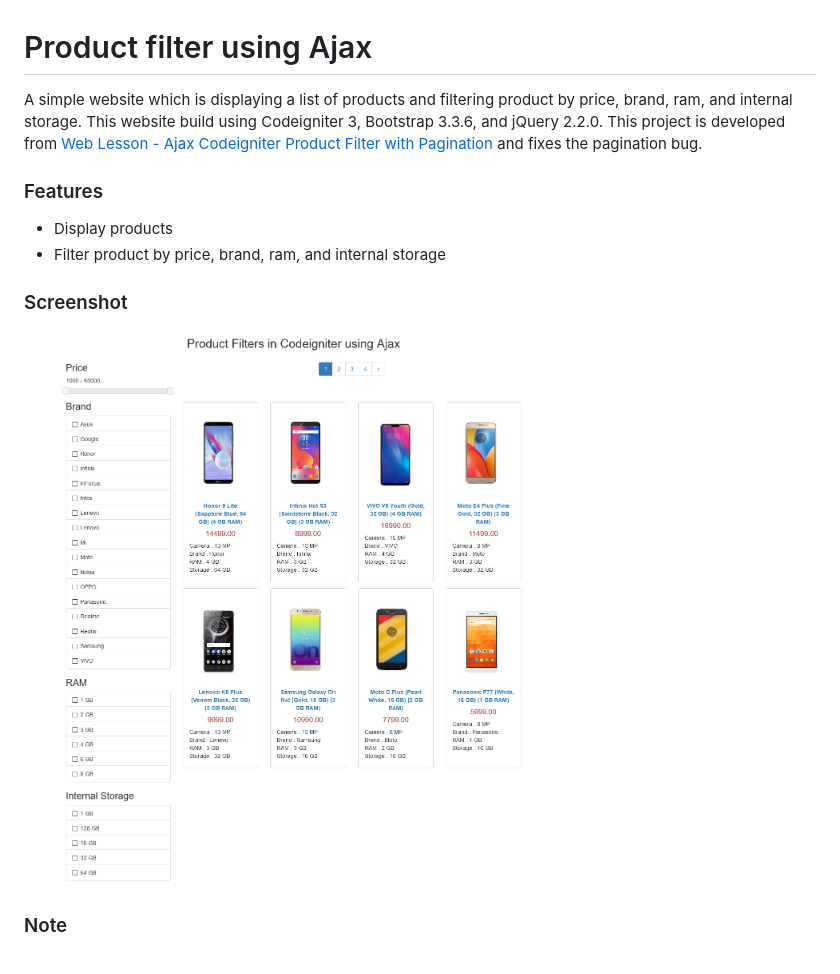
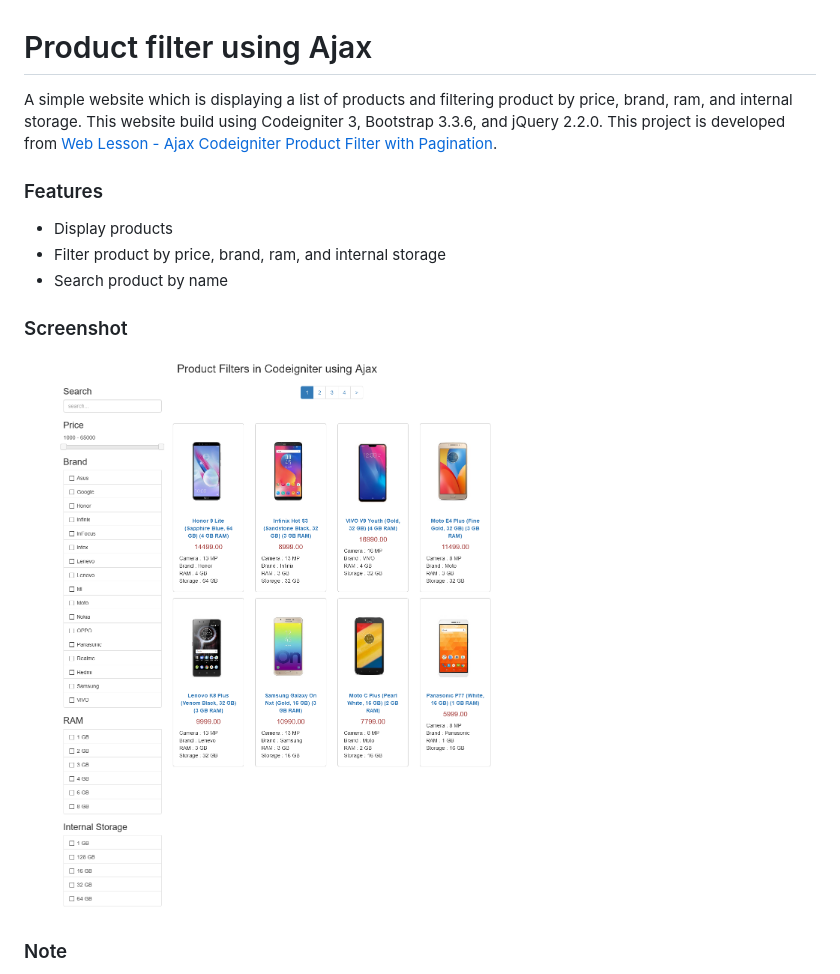
Before and after one commit to bailram/codeigniter-product-filter, a Markdown page: README.md, the part around the change. Rendered like a GitHub page; pictures changed too: Screenshot/Screenshot1.png.

Commit message:
add search feature

```diff
--- a/README.md
+++ b/README.md
@@ -1,9 +1,10 @@
 # Product filter using Ajax
-A simple website which is displaying a list of products and filtering product by price, brand, ram, and internal storage. This website build using Codeigniter 3, Bootstrap 3.3.6, and jQuery 2.2.0. This project is developed from [Web Lesson - Ajax Codeigniter Product Filter with Pagination](https://www.webslesson.info/2018/12/ajax-codeigniter-product-filter-with-pagination.html) and fixes the pagination bug.
+A simple website which is displaying a list of products and filtering product by price, brand, ram, and internal storage. This website build using Codeigniter 3, Bootstrap 3.3.6, and jQuery 2.2.0. This project is developed from [Web Lesson - Ajax Codeigniter Product Filter with Pagination](https://www.webslesson.info/2018/12/ajax-codeigniter-product-filter-with-pagination.html).
 
 ### Features
 - Display products
 - Filter product by price, brand, ram, and internal storage
+- Search product by name
 
 ### Screenshot
 ![index page](Screenshot/Screenshot1.png)
```
Also changed, not shown: 3 other files.
